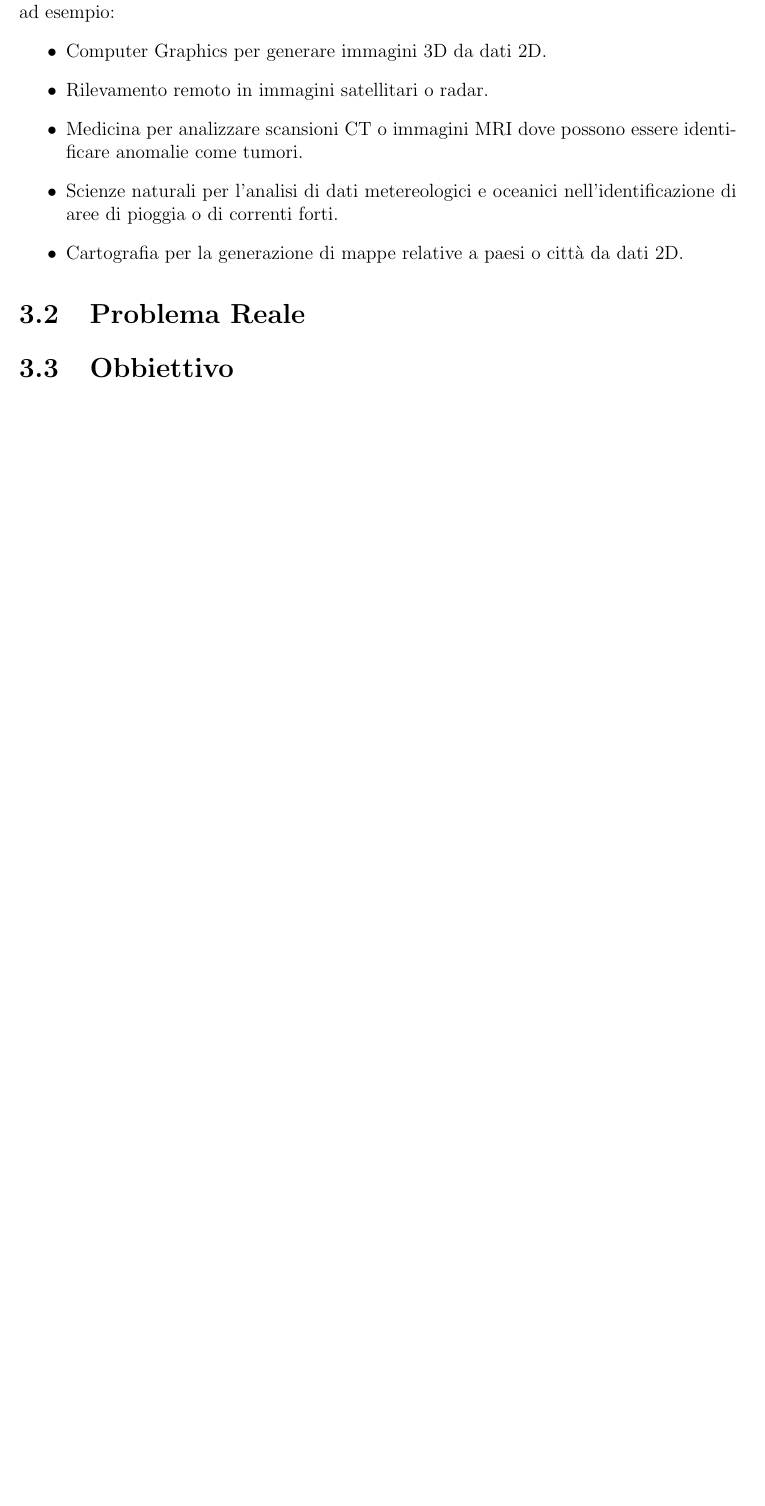
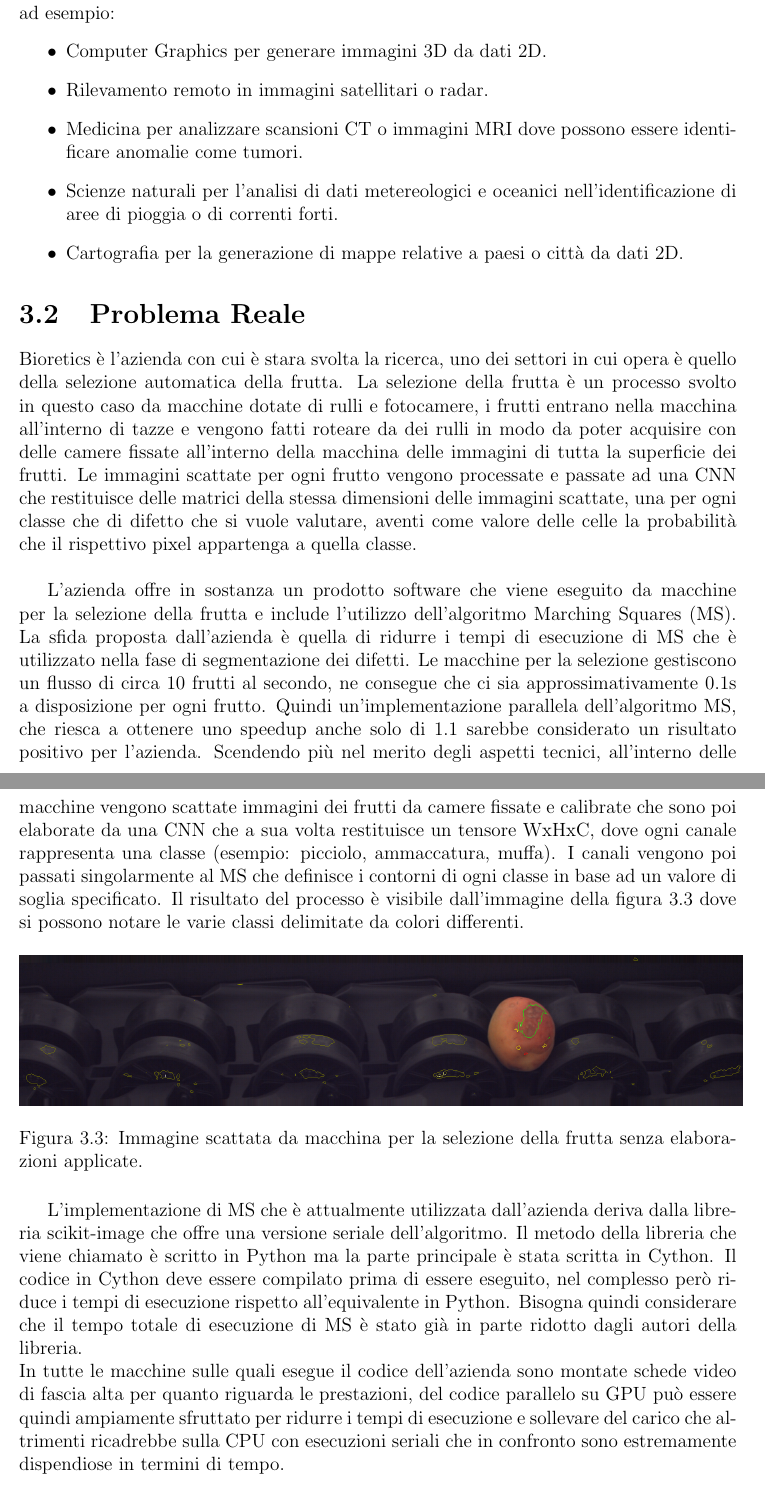
Before and after one commit to AlessandroSciarrillo/marching_squares_parallel_GPU, a LaTeX thesis (report/Thesis/main.tex): part of page 8 of 11 before the commit and two parts of pages 8 and 9 of 13 after it, the two joined at a grey line, cut so that both start at the same text, the shorter picture padded with empty space. Compiled offline with pdfLaTeX.

Commit message:
Tesi sviluppo Introduzione

```diff
--- a/report/Thesis/main.tex
+++ b/report/Thesis/main.tex
@@ -109,6 +109,20 @@ MS è utilizzato in molte applicazioni pratiche in settori di particolare intere
 \end{itemize}
 
 \section{Problema Reale}
+Bioretics è l'azienda con cui è stara svolta la ricerca, uno dei settori in cui opera è quello della selezione automatica della frutta. La selezione della frutta è un processo svolto in questo caso da macchine dotate di rulli e fotocamere, i frutti entrano nella macchina all'interno di tazze e vengono fatti roteare da dei rulli in modo da poter acquisire con delle camere fissate all'interno della macchina delle immagini di tutta la superficie dei frutti. Le immagini scattate per ogni frutto vengono processate e passate ad una CNN che restituisce delle matrici della stessa dimensioni delle immagini scattate, una per ogni classe che di difetto che si vuole valutare, aventi come valore delle celle la probabilità che il rispettivo pixel appartenga a quella classe. \newline
 
+L'azienda offre in sostanza un prodotto software che viene eseguito da macchine per la selezione della frutta e include l’utilizzo dell’algoritmo Marching Squares (MS). La sfida proposta dall’azienda è quella di ridurre i tempi di esecuzione di MS che è utilizzato nella fase di segmentazione dei difetti.
+Le macchine per la selezione gestiscono un flusso di circa 10 frutti al secondo, ne consegue che ci sia approssimativamente 0.1s a disposizione per ogni frutto. Quindi un’implementazione parallela dell’algoritmo MS, che riesca a ottenere uno speedup anche solo di 1.1 sarebbe considerato un risultato positivo per l’azienda.
+Scendendo più nel merito degli aspetti tecnici, all’interno delle macchine vengono scattate immagini dei frutti da camere fissate e calibrate che sono poi elaborate da una CNN che a sua volta restituisce un tensore WxHxC, dove ogni canale rappresenta una classe (esempio: picciolo, ammaccatura, muffa). I canali vengono poi passati singolarmente al MS che definisce i contorni di ogni classe in base ad un valore di soglia specificato. Il risultato del processo è visibile dall’immagine della figura 3.3 dove si possono notare le varie classi delimitate da colori differenti.
+
+\begin{figure}[H]
+    \centering
+    \includegraphics[scale=0.25]{img/marching_squares_00000052_00000001.png}
+    \caption{Immagine scattata da macchina per la selezione della frutta senza elaborazioni applicate.}
+\end{figure}
+
+L’implementazione di MS che è attualmente utilizzata dall’azienda deriva dalla libreria scikit-image che offre una versione seriale dell’algoritmo. Il metodo della libreria che viene chiamato è scritto in Python ma la parte principale è stata scritta in Cython.
+Il codice in Cython deve essere compilato prima di essere eseguito, nel complesso però riduce i tempi di esecuzione rispetto all’equivalente in Python. Bisogna quindi considerare che il tempo totale di esecuzione di MS è stato già in parte ridotto dagli autori della libreria. \newline
+In tutte le macchine sulle quali esegue il codice dell'azienda sono montate schede video di fascia alta per quanto riguarda le prestazioni, del codice parallelo su GPU può essere quindi ampiamente sfruttato per ridurre i tempi di esecuzione e sollevare del carico che altrimenti ricadrebbe sulla CPU con esecuzioni seriali che in confronto sono estremamente dispendiose in termini di tempo.
 
 \section{Obbiettivo}
```
Also changed, not shown: report/Thesis/img/Diagram_Python_GPU.drawio.png (added), report/Thesis/img/marching_squares_00000052_00000001.png (added), report/Thesis/main.tex (20 more changed lines), 4 other files.
